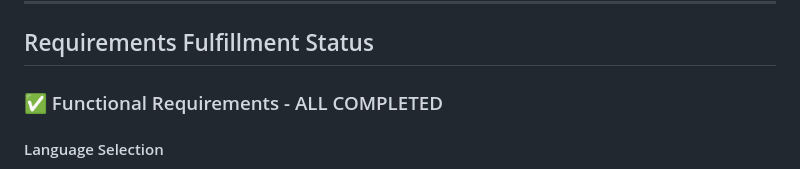
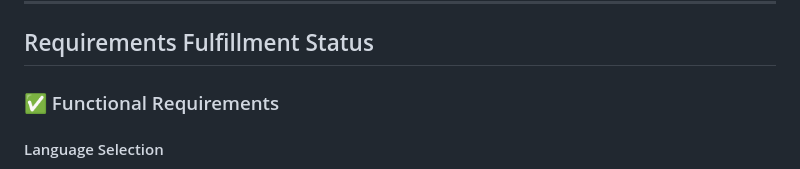
Before and after one commit to uits-2215151050/Music-Store, a Markdown page: README.md, the part around the change. Drawn GitHub-style.

```diff
--- a/README.md
+++ b/README.md
@@ -10,7 +10,7 @@ A sophisticated single-page web application that simulates a music store showcas
 
 ## Requirements Fulfillment Status
 
-### ✅ Functional Requirements - ALL COMPLETED
+### ✅ Functional Requirements
 
 #### Language Selection
 - ✅ **English (USA)** - Primary language with comprehensive song data
```
